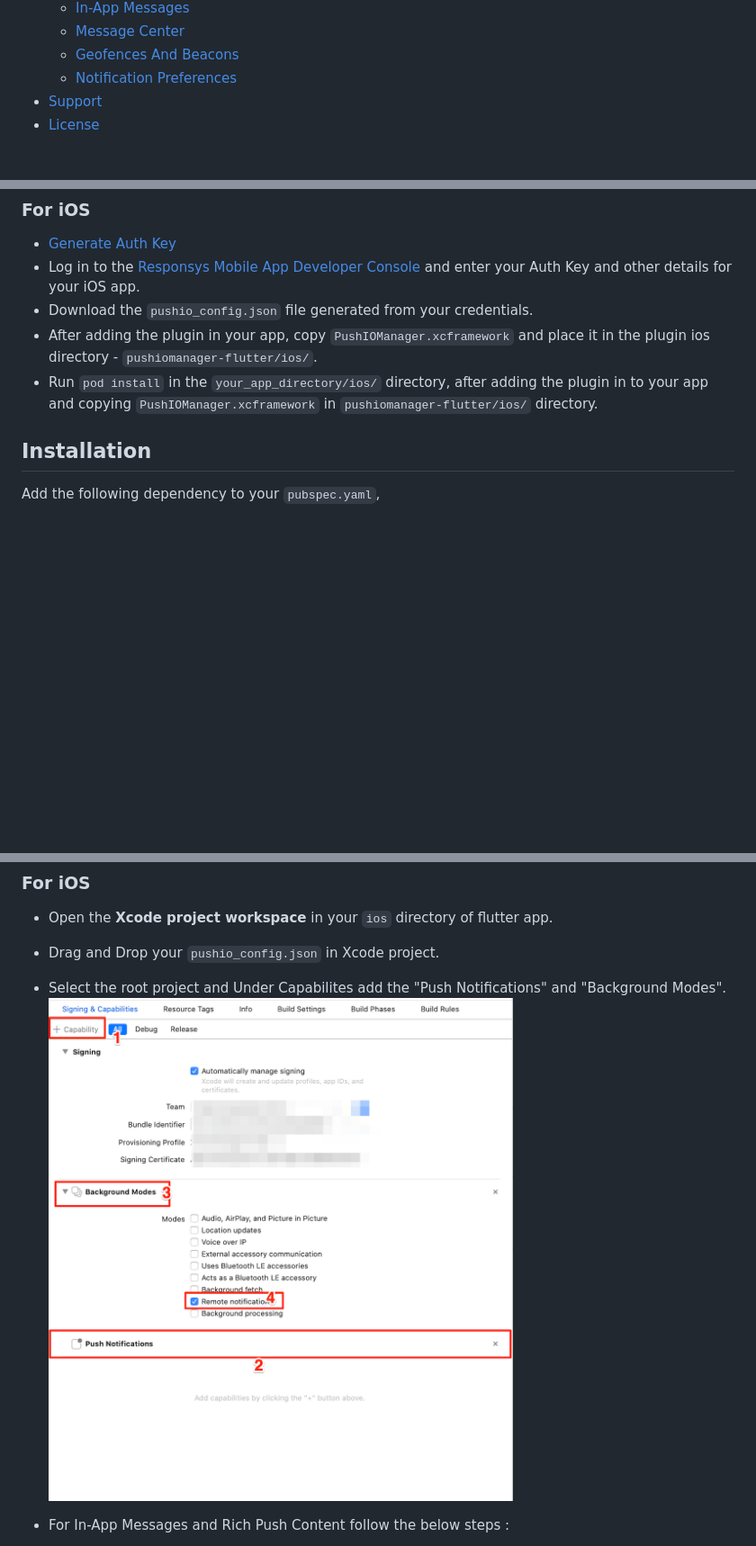
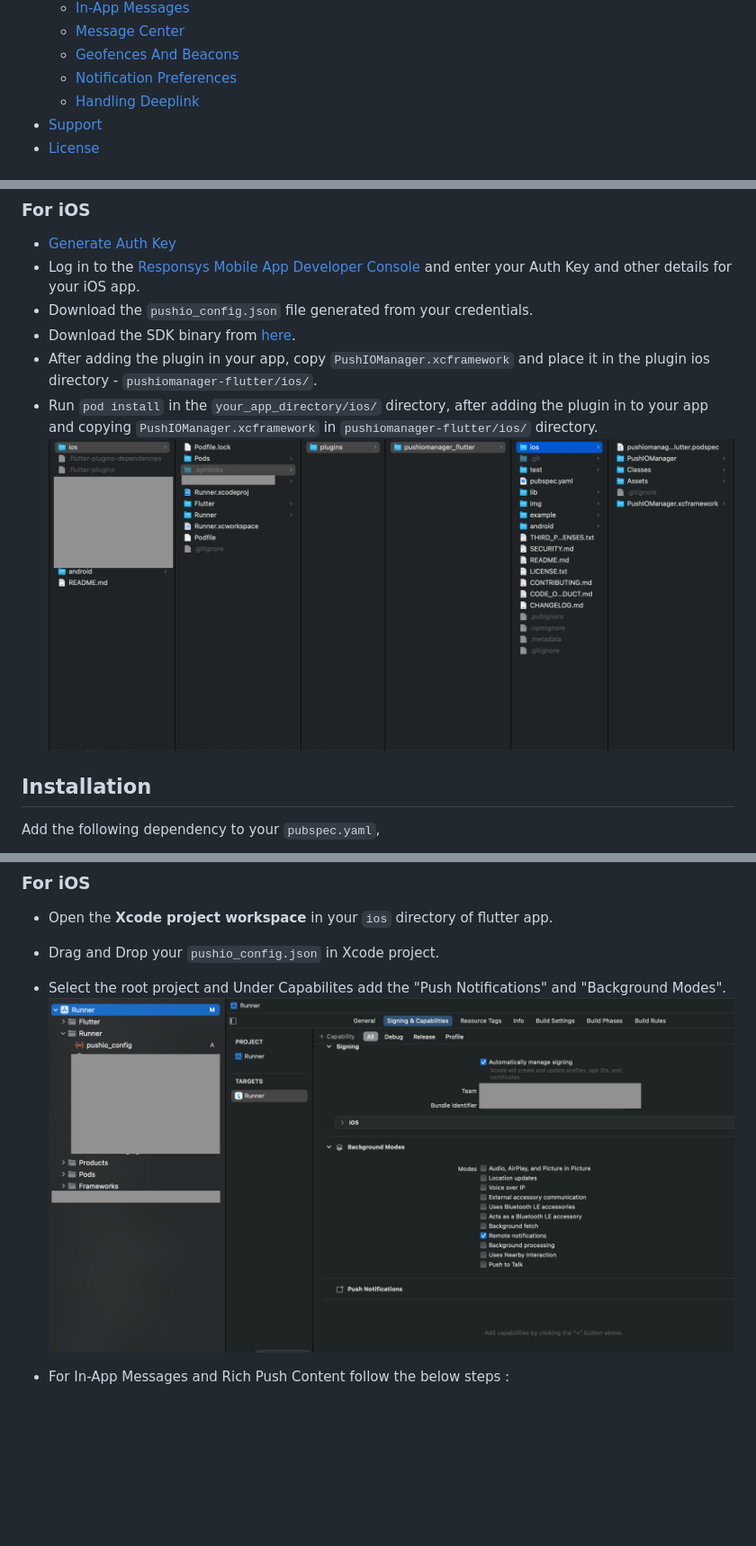
Before and after one commit to oracle-samples/pushiomanager-flutter, a Markdown page: README.md, 3 parts joined by grey strips. Shown: that part at 90% size. Rendered like a GitHub page; pictures changed too: img/ios_config_file.png (added), img/ios_framework.png (added); blank space fills up the shorter version.

Commit message:
Handling Deeplink updated
updated deeplink readme and images

```diff
--- a/README.md
+++ b/README.md
@@ -21,6 +21,7 @@ This plugin makes it easy to integrate the Responsys Mobile SDK with your Flutte
   * [Message Center](#message-center)
   * [Geofences And Beacons](#geofences-and-beacons)
   * [Notification Preferences](#notification-preferences)
+  * [Handling Deeplink](#handling-deeplink)
 - [Support](#support)
 - [License](#license)
 
@@ -64,8 +65,10 @@ Before installing the plugin, you must setup your app to receive push notificati
 - [Generate Auth Key](https://docs.oracle.com/en/cloud/saas/marketing/responsys-develop-mobile/ios/auth-key/)
 - Log in to the [Responsys Mobile App Developer Console](https://docs.oracle.com/en/cloud/saas/marketing/responsys-develop-mobile/dev-console/login/) and enter your Auth Key and other details for your iOS app.
 - Download the `pushio_config.json` file generated from your credentials.
+- Download the SDK binary from [here](https://www.oracle.com/downloads/applications/cx/responsys-mobile-sdk.html).
 - After adding the plugin in your app, copy `PushIOManager.xcframework` and place it in the plugin ios directory - `pushiomanager-flutter/ios/`.
 - Run `pod install` in the `your_app_directory/ios/` directory, after adding the plugin in to your app and copying `PushIOManager.xcframework` in  `pushiomanager-flutter/ios/` directory.
+![framework Image](./img/ios_framework.png "framework Image")
 
 ## Installation
 
@@ -171,7 +174,7 @@ and run `flutter pub get` from command-line.
 - Open the **Xcode project workspace** in your `ios` directory of flutter app.
 - Drag and Drop your `pushio_config.json` in Xcode project.
 - Select the root project and Under Capabilites add the "Push Notifications" and "Background Modes".
-![Capability Image](./img/ios_add_capability.png "Capabilty Image")
+![Capability Image](./img/ios_config_file.png "Capabilty Image")
 - For In-App Messages and Rich Push Content follow the below steps :
   * To Enable Custom URI scheme for displaying In-App Messages and Rich Push content follow the [Step 1](https://docs.oracle.com/en/cloud/saas/marketing/responsys-develop-mobile/ios/in-app-msg/). You don't need to add the code.
   You can find the API key in the `pushio_config.json` that was placed in your Xcode project earlier during setup.
```
Also changed, not shown: other parts of README.md (+41 -0 lines).
